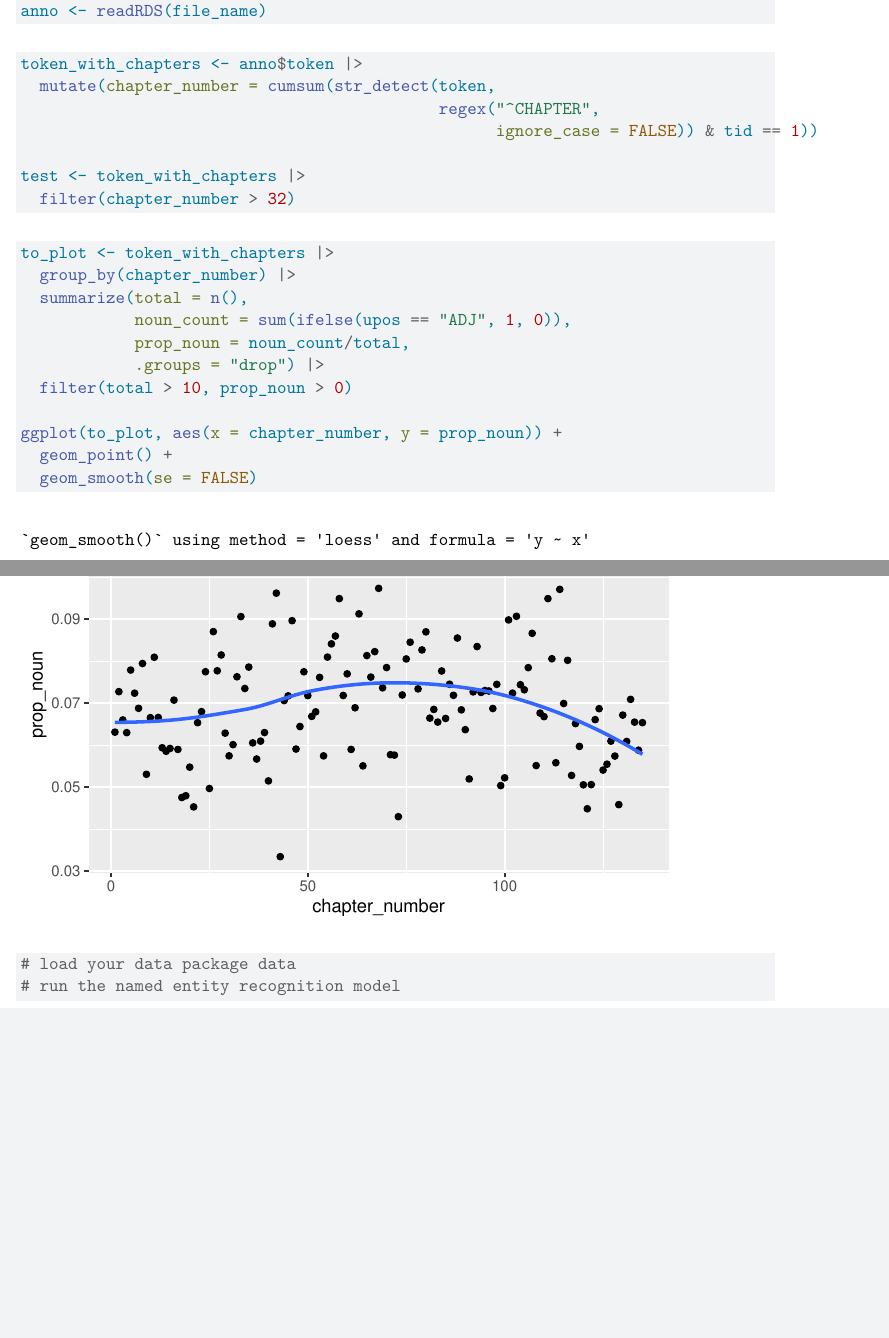
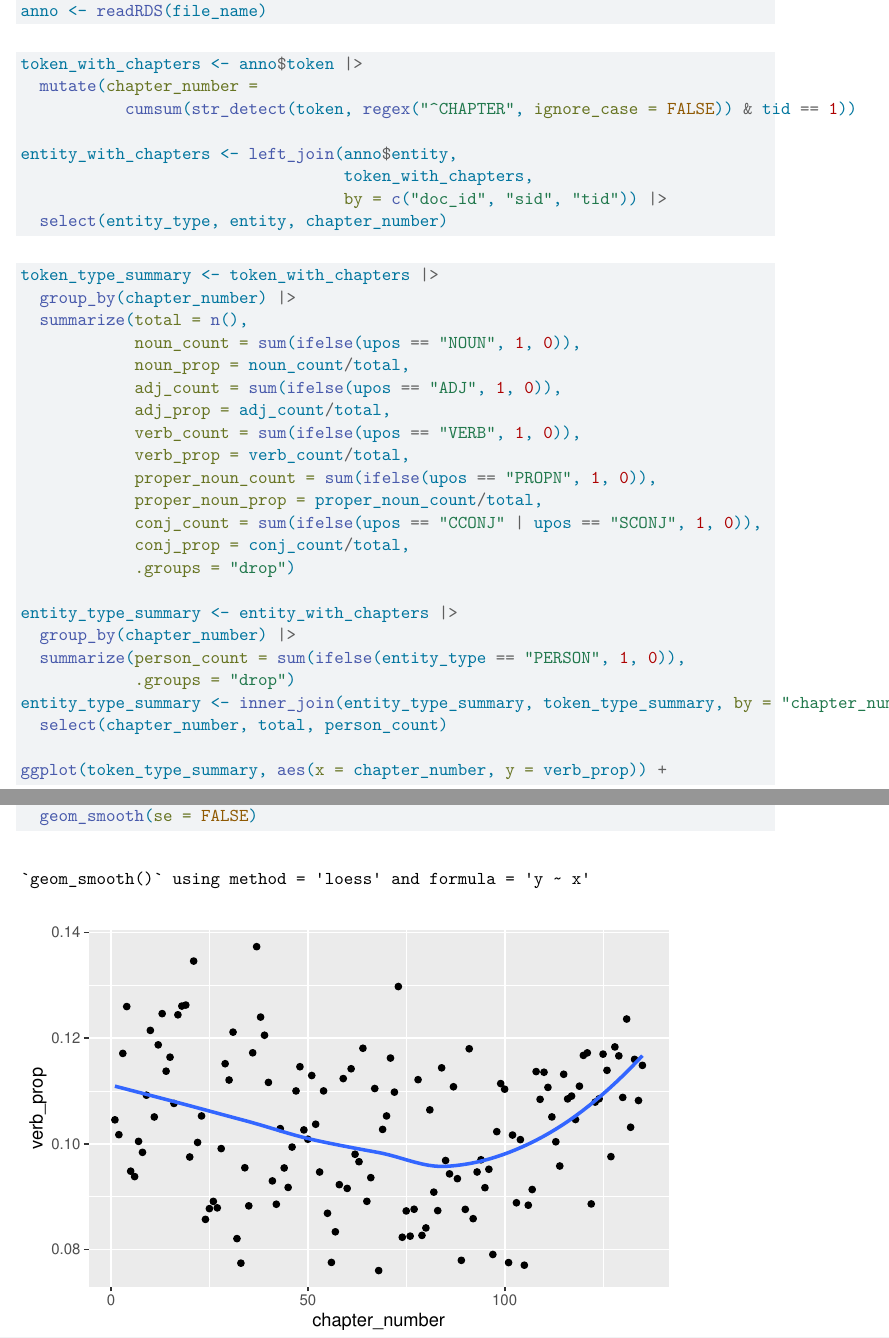
Before and after one commit to STAT325-S24/MobyDick, a Quarto document (vignette/named_entity.qmd): two parts of pages 1 and 2 of 2, joined at a grey line, cut so that both start at the same text, the shorter picture padded with empty space. Rendered offline with R 4.5, knitr and Pandoc in place of Quarto, then LaTeX, with nearby package versions.

Commit message:
Create data tables

````diff
--- a/vignette/named_entity.qmd
+++ b/vignette/named_entity.qmd
@@ -25,30 +25,40 @@ anno <- readRDS(file_name)
 
 ```{r}
 token_with_chapters <- anno$token |>
-  mutate(chapter_number = cumsum(str_detect(token,
-                                            regex("^CHAPTER",
-                                                  ignore_case = FALSE)) & tid == 1))
+  mutate(chapter_number =
+           cumsum(str_detect(token, regex("^CHAPTER", ignore_case = FALSE)) & tid == 1))
 
-test <- token_with_chapters |>
-  filter(chapter_number > 32)
-
+entity_with_chapters <- left_join(anno$entity,
+                                  token_with_chapters,
+                                  by = c("doc_id", "sid", "tid")) |>
+  select(entity_type, entity, chapter_number)
 ```
 
 
 ```{r}
-to_plot <- token_with_chapters |>
+token_type_summary <- token_with_chapters |>
   group_by(chapter_number) |>
   summarize(total = n(),
-            noun_count = sum(ifelse(upos == "ADJ", 1, 0)),
-            prop_noun = noun_count/total,
-            .groups = "drop") |>
-  filter(total > 10, prop_noun > 0)
+            noun_count = sum(ifelse(upos == "NOUN", 1, 0)),
+            noun_prop = noun_count/total,
+            adj_count = sum(ifelse(upos == "ADJ", 1, 0)),
+            adj_prop = adj_count/total,
+            verb_count = sum(ifelse(upos == "VERB", 1, 0)),
+            verb_prop = verb_count/total,
+            proper_noun_count = sum(ifelse(upos == "PROPN", 1, 0)),
+            proper_noun_prop = proper_noun_count/total,
+            conj_count = sum(ifelse(upos == "CCONJ" | upos == "SCONJ", 1, 0)),
+            conj_prop = conj_count/total,
+            .groups = "drop")
 
-ggplot(to_plot, aes(x = chapter_number, y = prop_noun)) +
+entity_type_summary <- entity_with_chapters |>
+  group_by(chapter_number) |>
+  summarize(person_count = sum(ifelse(entity_type == "PERSON", 1, 0)),
+            .groups = "drop")
+entity_type_summary <- inner_join(entity_type_summary, token_type_summary, by = "chapter_number") |>
+  select(chapter_number, total, person_count)
+
+ggplot(token_type_summary, aes(x = chapter_number, y = verb_prop)) +
   geom_point() +
   geom_smooth(se = FALSE)
 ```
-
-```{r}
-# load your data package data
-# run the named entity recognition model
````
